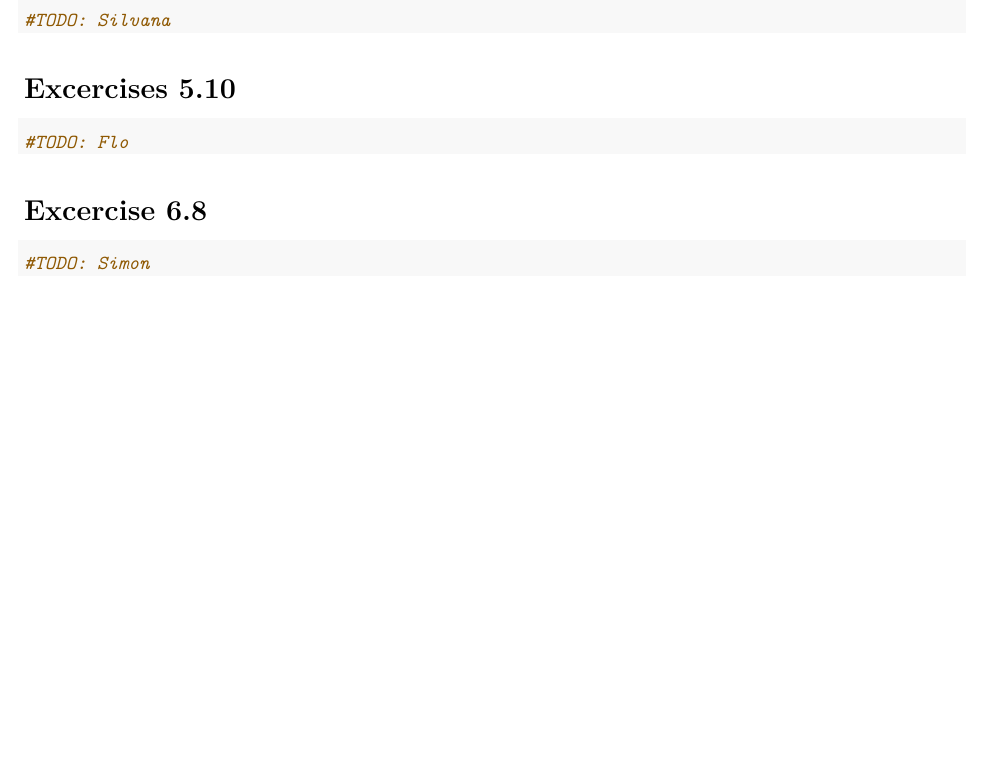
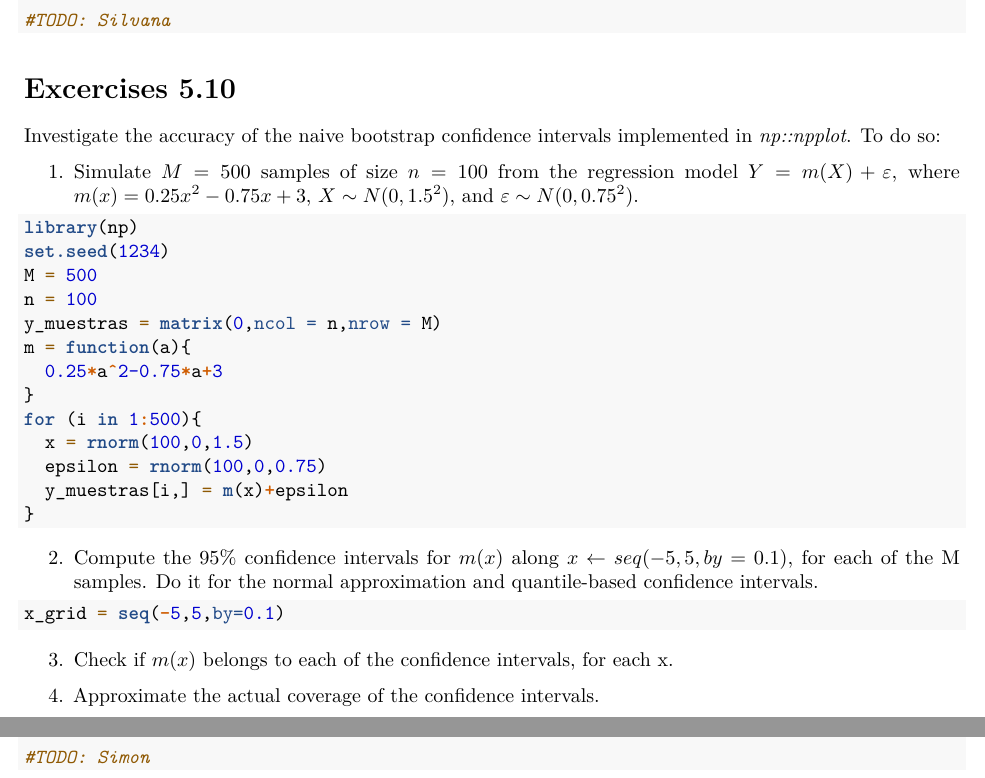
Before and after one commit to schmeti/uc3m_nonparametric_statistics, an R Markdown document (9.Rmd): part of the page before the commit and two parts of pages 1 and 2 of 2 after it, the two joined at a grey line, cut so that both start at the same text, the shorter picture padded with empty space. Rendered offline with R 4.5, knitr and Pandoc, then LaTeX, with nearby package versions.

Commit message:
start exercise 5

````diff
--- a/9.Rmd
+++ b/9.Rmd
@@ -25,11 +25,39 @@ In the following document, the solutions to three problem sets from Prof. Eduard
 
 
 # Excercises 5.10
+Investigate the accuracy of the naive bootstrap confidence intervals implemented in *np::npplot*. To do so:
 
-```{r}
-#TODO: Flo
+1. Simulate $M=500$ samples of size $n =100$ from the regression model $Y=m(X)+\varepsilon$, where $m(x)=0.25x^{2}-0.75x+3$, $X\sim N(0,1.5^{2})$, and $\varepsilon \sim N(0,0.75^{2})$.
+
+```{r,warning=FALSE}
+library(np)
+set.seed(1234)
+M = 500
+n = 100
+y_muestras = matrix(0,ncol = n,nrow = M)
+m = function(a){
+  0.25*a^2-0.75*a+3
+}
+for (i in 1:500){
+  x = rnorm(100,0,1.5)
+  epsilon = rnorm(100,0,0.75)
+  y_muestras[i,] = m(x)+epsilon
+}
 ```
 
+2. Compute the 95\% confidence intervals for $m(x)$  along $x\gets seq(-5, 5, by = 0.1)$, for each of the  M  samples. Do it for the normal approximation and quantile-based confidence intervals.
+```{r}
+x_grid = seq(-5,5,by=0.1)
+
+```
+3. Check if  $m(x)$  belongs to each of the confidence intervals, for each  x.
+```{r}
+
+```
+4. Approximate the actual coverage of the confidence intervals.
+```{r}
+
+```
 # Excercise 6.8
 
 ```{r}
````
Also changed, not shown: 9.pdf (added), 9.Rmd (2 more changed lines), 2 other files.
